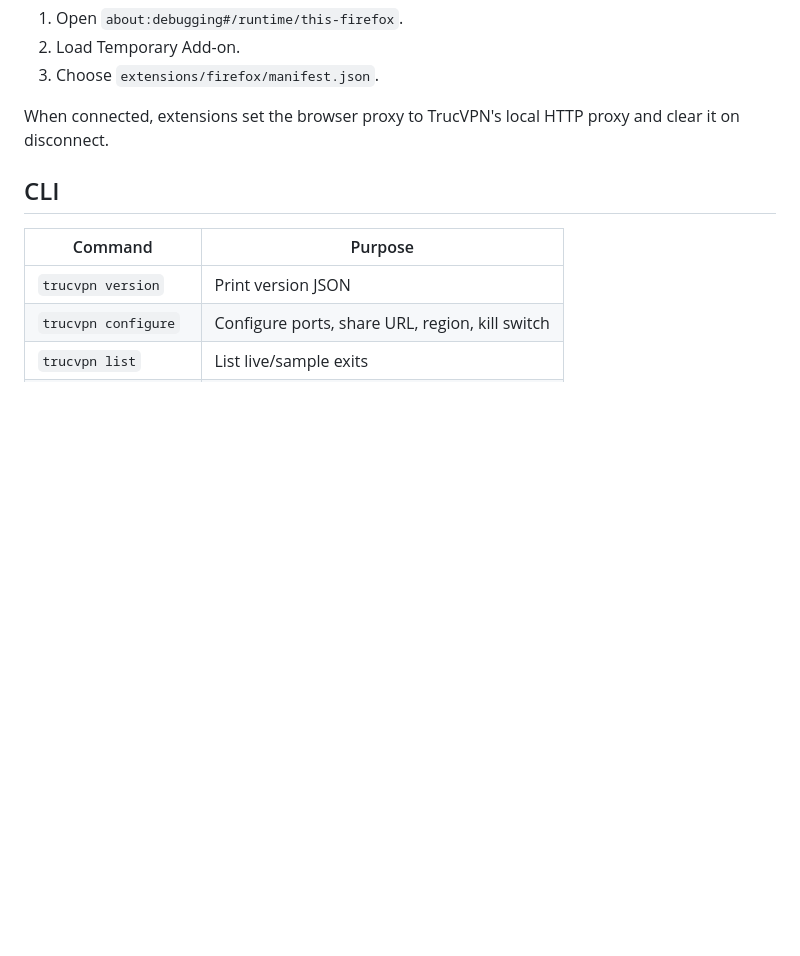
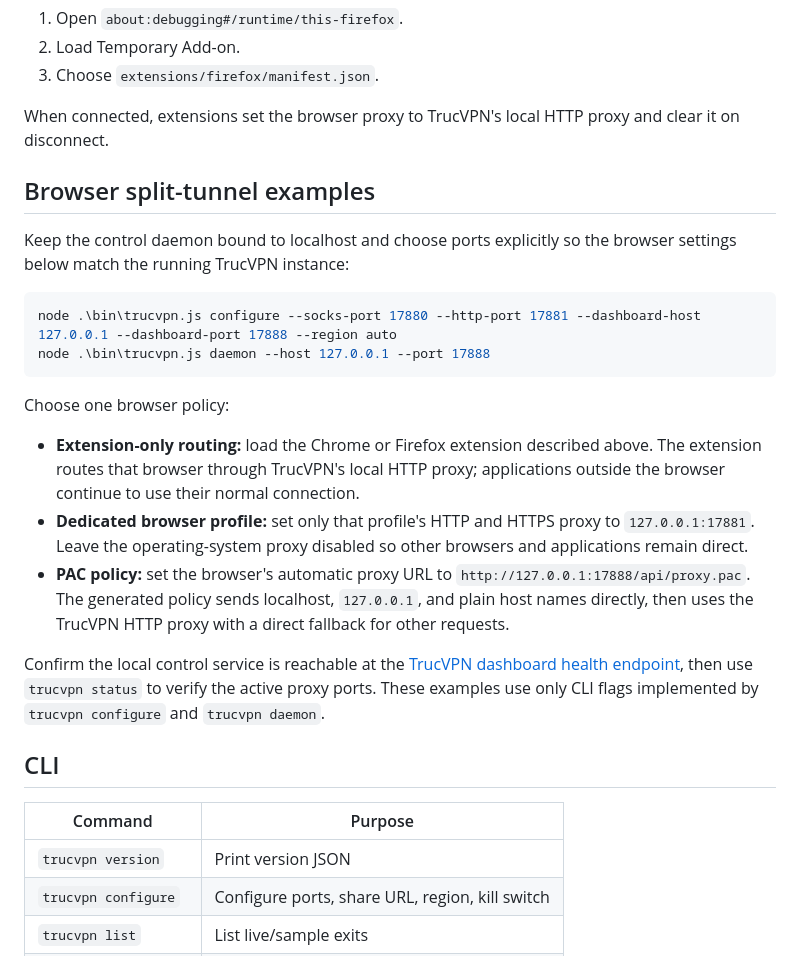
Before and after one commit to mergeos-bounties/TrucVPN, a Markdown page: README.md, the part around the change. Drawn GitHub-style; blank space fills up the shorter version.

Commit message:
docs: add browser split-tunnel examples (#30)
* docs: add browser split-tunnel examples

* docs: normalize README diff

* docs: restore LF-only README

* docs: replace README with clean LF version

````diff
--- a/README.md
+++ b/README.md
@@ -93,6 +93,34 @@ Firefox:
 
 When connected, extensions set the browser proxy to TrucVPN's local HTTP proxy and clear it on disconnect.
 
+## Browser split-tunnel examples
+
+Keep the control daemon bound to localhost and choose ports explicitly so the
+browser settings below match the running TrucVPN instance:
+
+```powershell
+node .\bin\trucvpn.js configure --socks-port 17880 --http-port 17881 --dashboard-host 127.0.0.1 --dashboard-port 17888 --region auto
+node .\bin\trucvpn.js daemon --host 127.0.0.1 --port 17888
+```
+
+Choose one browser policy:
+
+- **Extension-only routing:** load the Chrome or Firefox extension described
+  above. The extension routes that browser through TrucVPN's local HTTP proxy;
+  applications outside the browser continue to use their normal connection.
+- **Dedicated browser profile:** set only that profile's HTTP and HTTPS proxy
+  to `127.0.0.1:17881`. Leave the operating-system proxy disabled so other
+  browsers and applications remain direct.
+- **PAC policy:** set the browser's automatic proxy URL to
+  `http://127.0.0.1:17888/api/proxy.pac`. The generated policy sends localhost,
+  `127.0.0.1`, and plain host names directly, then uses the TrucVPN HTTP proxy
+  with a direct fallback for other requests.
+
+Confirm the local control service is reachable at the
+[TrucVPN dashboard health endpoint](http://127.0.0.1:17888/api/health), then use
+`trucvpn status` to verify the active proxy ports. These examples use only CLI
+flags implemented by `trucvpn configure` and `trucvpn daemon`.
+
 ## CLI
 
 | Command | Purpose |
````
